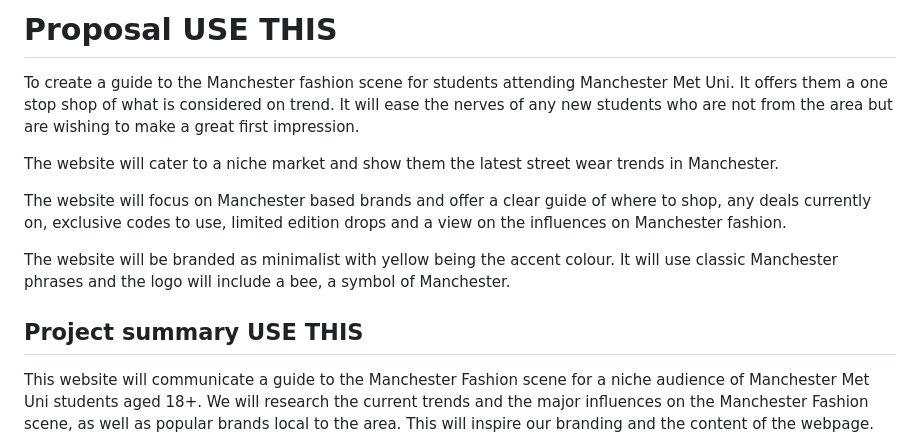
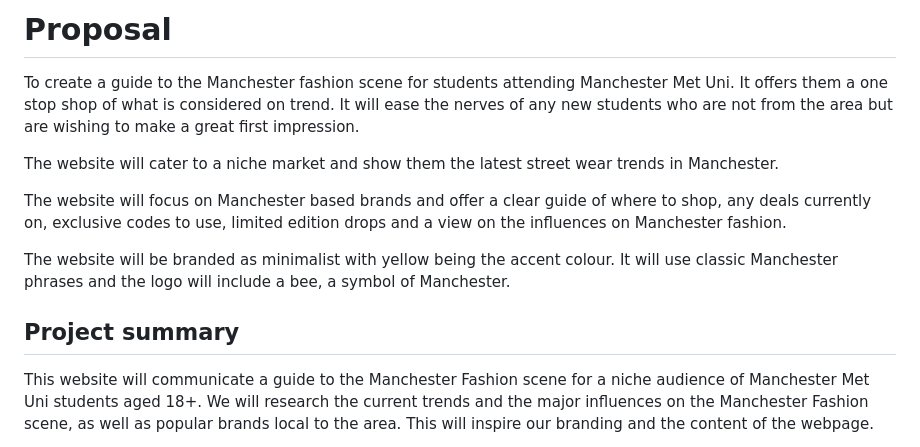
Before and after one commit to mmu2023AppliedWebDevGroup4/Year3AppliedWebDesign, a Markdown page: 1_user_and_competitor_research/proposal.md, the part around the change. Drawn GitHub-style.

```diff
--- a/1_user_and_competitor_research/proposal.md
+++ b/1_user_and_competitor_research/proposal.md
@@ -1,4 +1,4 @@
-# Proposal USE THIS
+# Proposal
 
 To create a guide to the Manchester fashion scene for students attending Manchester Met Uni. It offers them a one stop shop of what is considered on trend. It will ease the nerves of any new students who are not from the area but are wishing to make a great first impression.
 
@@ -9,7 +9,7 @@ The website will focus on Manchester based brands and offer a clear guide of whe
 The website will be branded as minimalist with yellow being the accent colour. It will use classic Manchester phrases and the logo will include a bee, a symbol of Manchester.
 
 
-## Project summary USE THIS
+## Project summary
 
 This website will communicate a guide to the Manchester Fashion scene for a niche audience of Manchester Met Uni students aged 18+. We will research the current trends and the major influences on the Manchester Fashion scene, as well as popular brands local to the area. This will inspire our branding and the content of the webpage.
 
```
